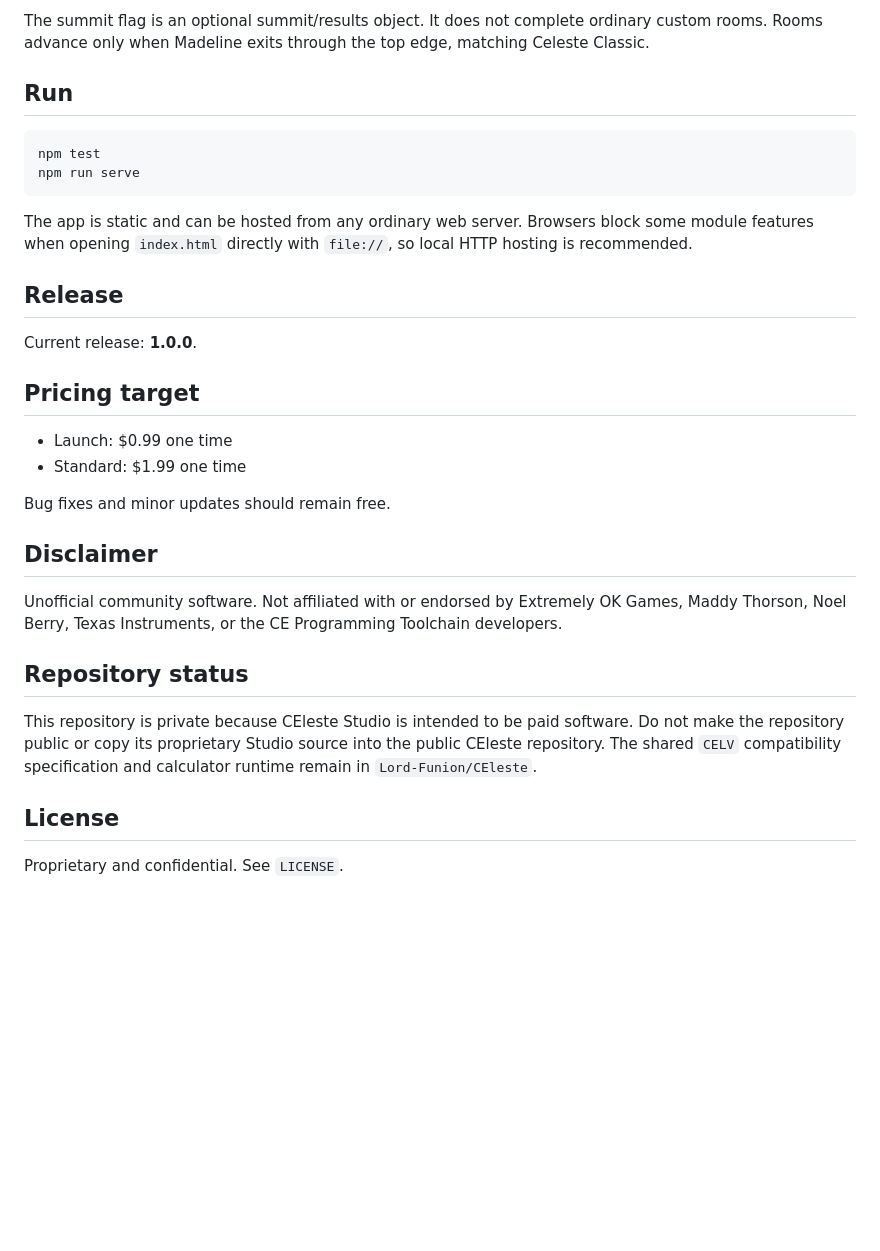
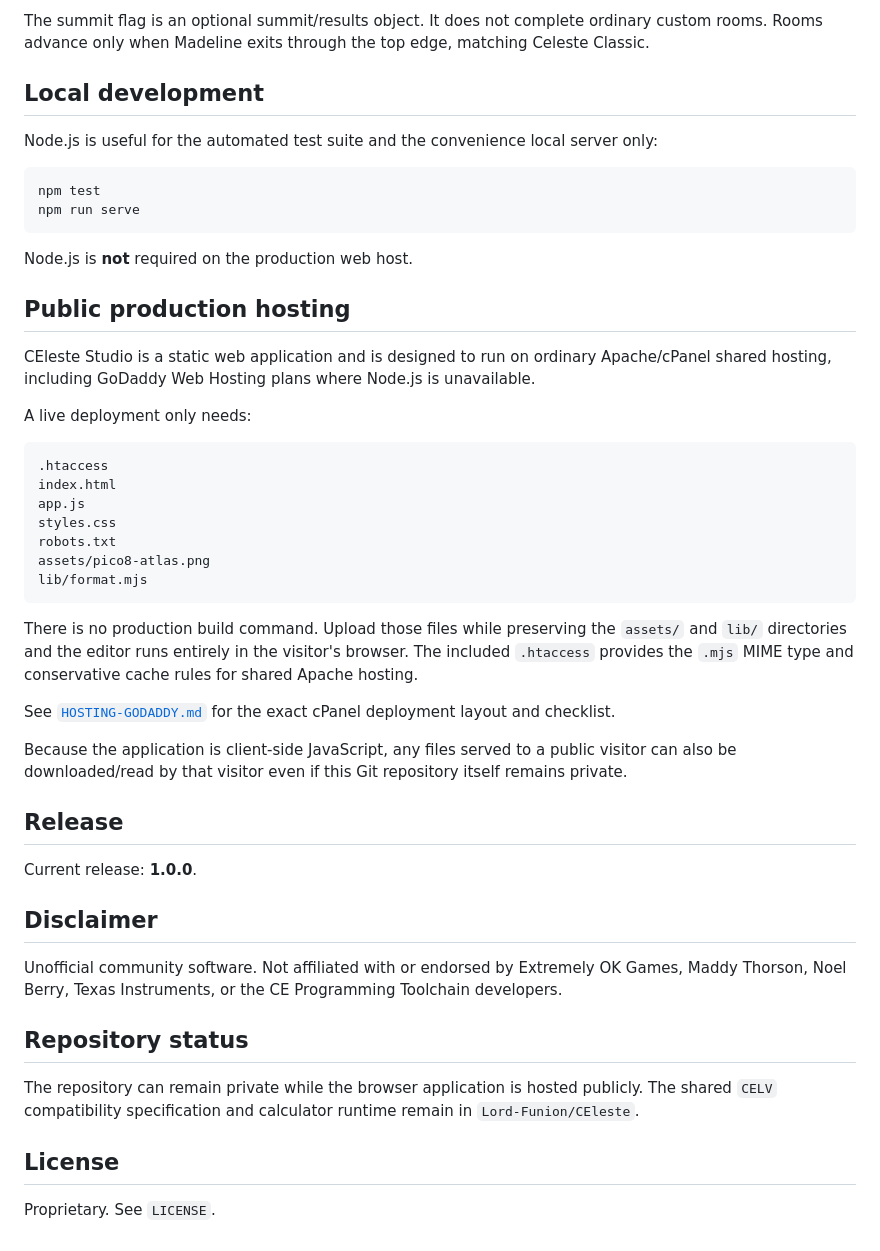
Before and after one commit to Lord-Funion/CEleste-Studio, a Markdown page: README.md, the part around the change. Drawn GitHub-style; blank space fills up the shorter version.

Commit message:
Document public static hosting without Node

````diff
--- a/README.md
+++ b/README.md
@@ -59,25 +59,42 @@ Each strawberry-producing entity is treated as its own collectible source. A roo
 
 The summit flag is an optional summit/results object. It does not complete ordinary custom rooms. Rooms advance only when Madeline exits through the top edge, matching Celeste Classic.
 
-## Run
+## Local development
+
+Node.js is useful for the automated test suite and the convenience local server only:
 
 ```sh
 npm test
 npm run serve
 ```
 
-The app is static and can be hosted from any ordinary web server. Browsers block some module features when opening `index.html` directly with `file://`, so local HTTP hosting is recommended.
+Node.js is **not** required on the production web host.
+
+## Public production hosting
+
+CEleste Studio is a static web application and is designed to run on ordinary Apache/cPanel shared hosting, including GoDaddy Web Hosting plans where Node.js is unavailable.
+
+A live deployment only needs:
+
+```text
+.htaccess
+index.html
+app.js
+styles.css
+robots.txt
+assets/pico8-atlas.png
+lib/format.mjs
+```
+
+There is no production build command. Upload those files while preserving the `assets/` and `lib/` directories and the editor runs entirely in the visitor's browser. The included `.htaccess` provides the `.mjs` MIME type and conservative cache rules for shared Apache hosting.
+
+See [`HOSTING-GODADDY.md`](HOSTING-GODADDY.md) for the exact cPanel deployment layout and checklist.
+
+Because the application is client-side JavaScript, any files served to a public visitor can also be downloaded/read by that visitor even if this Git repository itself remains private.
 
 ## Release
 
 Current release: **1.0.0**.
-
-## Pricing target
-
-- Launch: $0.99 one time
-- Standard: $1.99 one time
-
-Bug fixes and minor updates should remain free.
 
 ## Disclaimer
 
@@ -85,8 +102,8 @@ Unofficial community software. Not affiliated with or endorsed by Extremely OK G
 
 ## Repository status
 
-This repository is private because CEleste Studio is intended to be paid software. Do not make the repository public or copy its proprietary Studio source into the public CEleste repository. The shared `CELV` compatibility specification and calculator runtime remain in `Lord-Funion/CEleste`.
+The repository can remain private while the browser application is hosted publicly. The shared `CELV` compatibility specification and calculator runtime remain in `Lord-Funion/CEleste`.
 
 ## License
 
-Proprietary and confidential. See `LICENSE`.
+Proprietary. See `LICENSE`.
````
